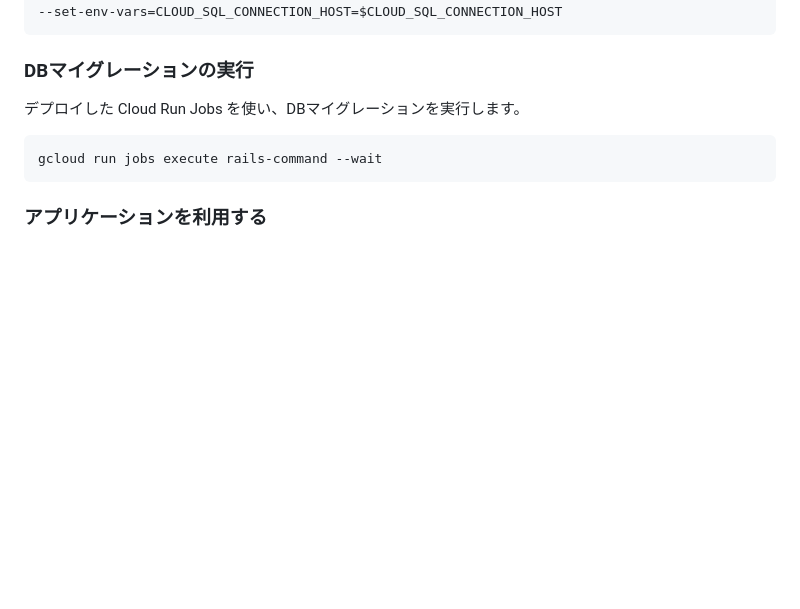
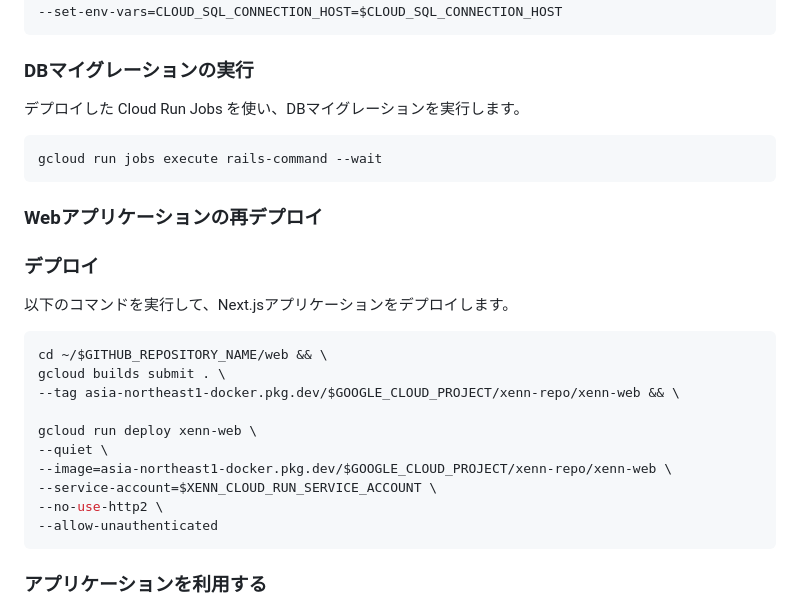
Before and after one commit to zenn-dev/google-cloud-workshop-202311-xenn, a Markdown page: tutorial_ja.md, the part around the change. Drawn GitHub-style; blank space fills up the shorter version.

Commit message:
tutorial を修正　反省

````diff
--- a/tutorial_ja.md
+++ b/tutorial_ja.md
@@ -376,6 +376,25 @@ gcloud run deploy xenn-api \
 gcloud run jobs execute rails-command --wait
 ```
 
+### Webアプリケーションの再デプロイ
+
+### デプロイ
+
+以下のコマンドを実行して、Next.jsアプリケーションをデプロイします。
+
+```sh
+cd ~/$GITHUB_REPOSITORY_NAME/web && \
+gcloud builds submit . \
+--tag asia-northeast1-docker.pkg.dev/$GOOGLE_CLOUD_PROJECT/xenn-repo/xenn-web && \
+
+gcloud run deploy xenn-web \
+--quiet \
+--image=asia-northeast1-docker.pkg.dev/$GOOGLE_CLOUD_PROJECT/xenn-repo/xenn-web \
+--service-account=$XENN_CLOUD_RUN_SERVICE_ACCOUNT \
+--no-use-http2 \
+--allow-unauthenticated
+```
+
 ### **アプリケーションを利用する**
 
 - 新しい記事が作成できることを確認してください
````
